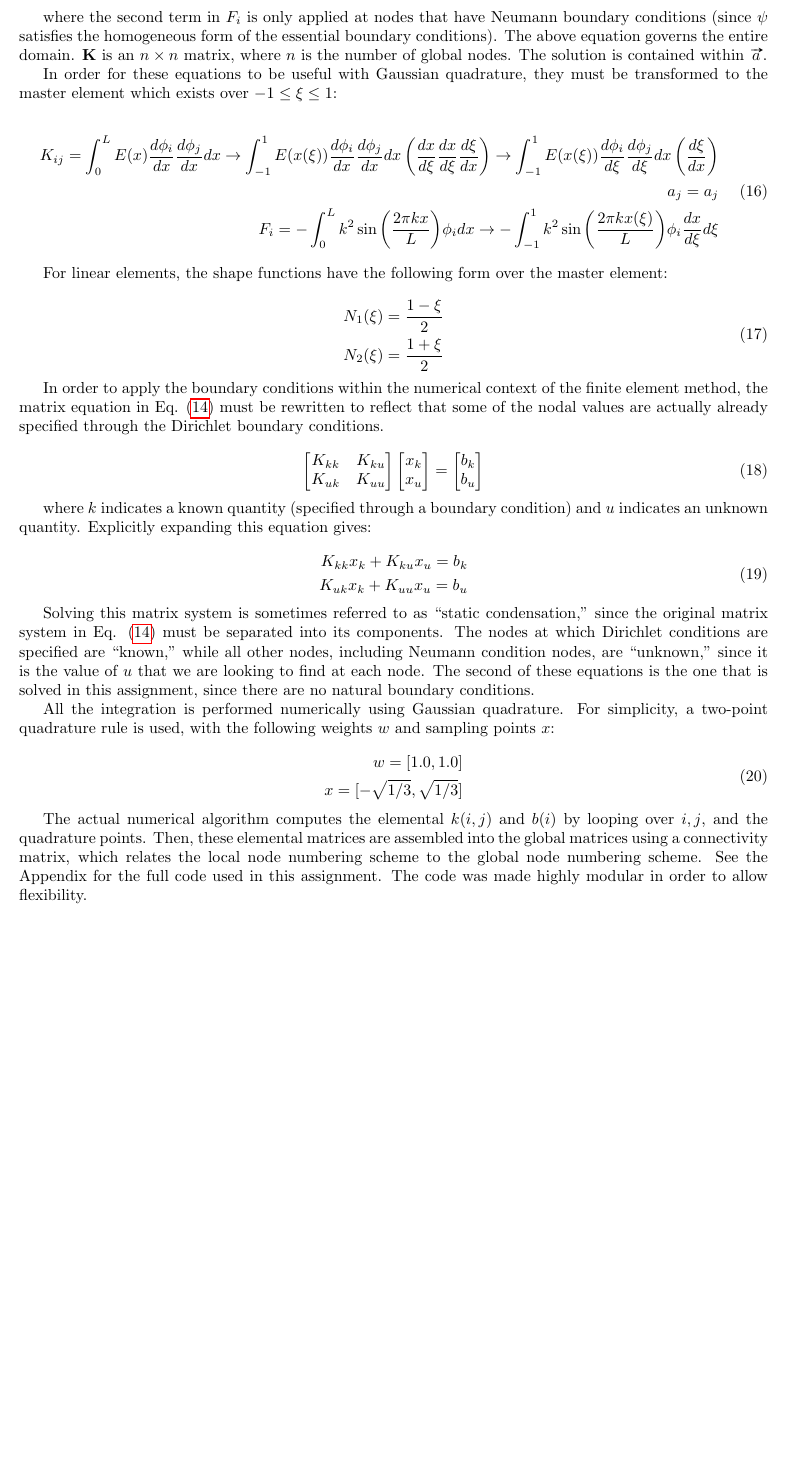
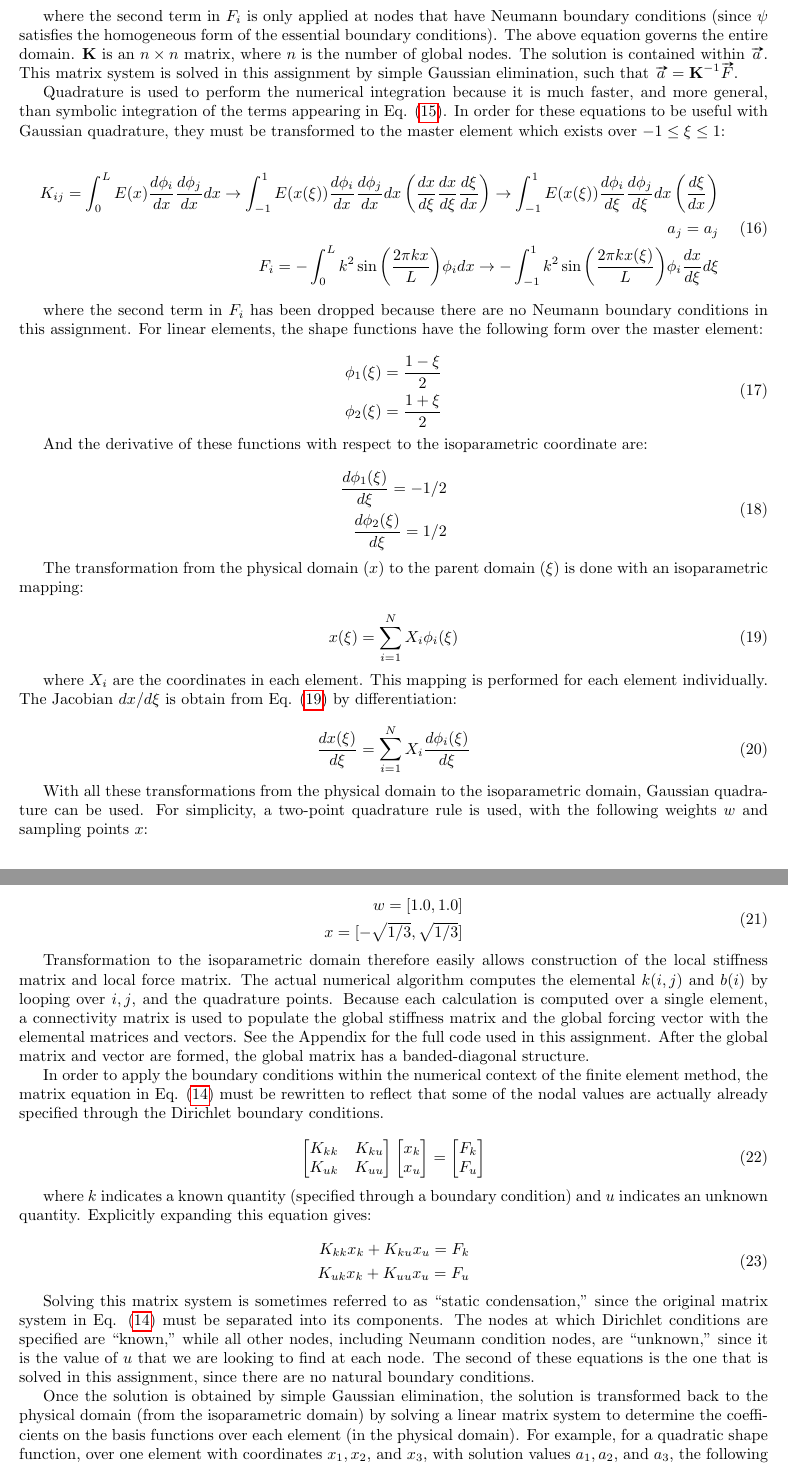
Before and after one commit to aprilnovak/ME280a, a LaTeX problem sheet (HW1/Novak_April_HW1.tex): part of page 3 of 4 before the commit and two parts of pages 3 and 4 of 5 after it, the two joined at a grey line, cut so that both start at the same text, the shorter picture padded with empty space. Compiled offline with pdfLaTeX.

Commit message:
Updates to doc.

```diff
--- a/HW1/Novak_April_HW1.tex
+++ b/HW1/Novak_April_HW1.tex
@@ -211,12 +212,12 @@ where:
 K_{ij}=\int_{0}^{L}E(x)\frac{d\phi_i}{dx}\frac{d\phi_j}{dx}dx\\
 a_j=a_j\\
-F_i=-\int_{0}^{L}k^2\sin{\left(\frac{2\pi kx}{L}\right)}\phi_idx+E(x)\frac{du}{dx}\phi_j\biggr\vert_{0}^{L}\\
+F_i=-\int_{0}^{L}k^2\sin{\left(\frac{2\pi kx}{L}\right)}\phi_idx+E(x)\frac{du}{dx}\phi_i\biggr\vert_{0}^{L}\\
 \end{aligned}
 \end{equation}
 
-where the second term in \(F_i\) is only applied at nodes that have Neumann boundary conditions (since \(\psi\) satisfies the homogeneous form of the essential boundary conditions). The above equation governs the entire domain. \(\textbf{K}\) is an \(n \times n\) matrix, where \(n\) is the number of global nodes. The solution is contained within \(\vv{a}\).
+where the second term in \(F_i\) is only applied at nodes that have Neumann boundary conditions (since \(\psi\) satisfies the homogeneous form of the essential boundary conditions). The above equation governs the entire domain. \(\textbf{K}\) is an \(n \times n\) matrix, where \(n\) is the number of global nodes. The solution is contained within \(\vv{a}\). This matrix system is solved in this assignment by simple Gaussian elimination, such that \(\vv{a}=\textbf{K}^{-1}\vv{F}\).
 
-In order for these equations to be useful with Gaussian quadrature, they must be transformed to the master element which exists over \(-1\leq\xi\leq1\):
+Quadrature is used to perform the numerical integration because it is much faster, and more general, than symbolic integration of the terms appearing in Eq. \eqref{eq:SystemEquations}. In order for these equations to be useful with Gaussian quadrature, they must be transformed to the master element which exists over \(-1\leq\xi\leq1\):
 
 \begin{equation}
 \begin{aligned}
@@ -226,14 +227,47 @@ F_i=-\int_{0}^{L}k^2\sin{\left(\frac{2\pi kx}{L}\right)}\phi_idx\rightarrow-\int
 \end{aligned}
 \end{equation}
 
-For linear elements, the shape functions have the following form over the master element:
+where the second term in \(F_i\) has been dropped because there are no Neumann boundary conditions in this assignment. For linear elements, the shape functions have the following form over the master element:
 
 \begin{equation}
 \begin{aligned}
-N_1(\xi)=\frac{1-\xi}{2}\\
-N_2(\xi)=\frac{1+\xi}{2}\\
+\phi_1(\xi)=\frac{1-\xi}{2}\\
+\phi_2(\xi)=\frac{1+\xi}{2}\\
 \end{aligned}
 \end{equation}
+
+And the derivative of these functions with respect to the isoparametric coordinate are:
+
+\begin{equation}
+\begin{aligned}
+\frac{d\phi_1(\xi)}{d\xi}=-1/2\\
+\frac{d\phi_2(\xi)}{d\xi}=1/2\\
+\end{aligned}
+\end{equation}
+
+The transformation from the physical domain (\(x\)) to the parent domain (\(\xi\)) is done with an isoparametric mapping:
+
+\begin{equation}
+\label{eq:Mapping}
+x(\xi)=\sum_{i=1}^{N} X_i\phi_i(\xi)
+\end{equation}
+
+where \(X_i\) are the coordinates in each element. This mapping is performed for each element individually. The Jacobian \(dx/d\xi\) is obtain from Eq. \eqref{eq:Mapping} by differentiation:
+
+\begin{equation}
+\frac{dx(\xi)}{d\xi}=\sum_{i=1}^{N} X_i\frac{d\phi_i(\xi)}{d\xi}
+\end{equation}
+
+With all these transformations from the physical domain to the isoparametric domain, Gaussian quadrature can be used. For simplicity, a two-point quadrature rule is used, with the following weights \(w\) and sampling points \(x\):
+
+\begin{equation}
+\begin{aligned}
+w=[1.0, 1.0]\\
+x=[-\sqrt{1/3}, \sqrt{1/3}]\\
+\end{aligned}
+\end{equation}
+
+Transformation to the isoparametric domain therefore easily allows construction of the local stiffness matrix and local force matrix. The actual numerical algorithm computes the elemental \(k(i,j)\) and \(b(i)\) by looping over \(i, j\), and the quadrature points. Because each calculation is computed over a single element, a connectivity matrix is used to populate the global stiffness matrix and the global forcing vector with the elemental matrices and vectors. See the Appendix for the full code used in this assignment. After the global matrix and vector are formed, the global matrix has a banded-diagonal structure.
 
 In order to apply the boundary conditions within the numerical context of the finite element method, the matrix equation in Eq. \eqref{eq:MatrixEqn} must be rewritten to reflect that some of the nodal values are actually already specified through the Dirichlet boundary conditions.
 
@@ -248,8 +282,8 @@ In order to apply the boundary conditions within the numerical context of the fi
 \end{bmatrix}
 =
 \begin{bmatrix}
-	b_k\\
-	b_u\\
+	F_k\\
+	F_u\\
 \end{bmatrix}
 \end{equation}
 
@@ -257,17 +291,13 @@ where \(k\) indicates a known quantity (specified through a boundary condition)
 
 \begin{equation}
 \begin{aligned}
-K_{kk}x_k+K_{ku}x_u=b_k\\
-K_{uk}x_k+K_{uu}x_u=b_u\\
+K_{kk}x_k+K_{ku}x_u=F_k\\
+K_{uk}x_k+K_{uu}x_u=F_u\\
 \end{aligned}
 \end{equation}
 
 Solving this matrix system is sometimes referred to as ``static condensation,'' since the original matrix system in Eq. \eqref{eq:MatrixEqn} must be separated into its components. The nodes at which Dirichlet conditions are specified are ``known,'' while all other nodes, including Neumann condition nodes, are ``unknown,'' since it is the value of \(u\) that we are looking to find at each node. The second of these equations is the one that is solved in this assignment, since there are no natural boundary conditions.
 
-All the integration is performed numerically using Gaussian quadrature. For simplicity, a two-point quadrature rule is used, with the following weights \(w\) and sampling points \(x\):
+Once the solution is obtained by simple Gaussian elimination, the solution is transformed back to the physical domain (from the isoparametric domain) by solving a linear matrix system to determine the coefficients on the basis functions over each element (in the physical domain). For example, for a quadratic shape function, over one element with coordinates \(x_1, x_2,\) and \(x_3\), with solution values \(a_1, a_2,\) and \(a_3\), the following linear system solves for the coordinates on the shape function in the physical domain, in that element:
 
 \begin{equation}
-\begin{aligned}
-w=[1.0, 1.0]\\
-x=[-\sqrt{1/3}, \sqrt{1/3}]\\
-\end{aligned}
@@ -274,6 +314,6 @@ x=[-\sqrt{1/3}, \sqrt{1/3}]\\
 \end{equation}
 
-The actual numerical algorithm computes the elemental \(k(i,j)\) and \(b(i)\) by looping over \(i, j\), and the quadrature points. Then, these elemental matrices are assembled into the global matrices using a connectivity matrix, which relates the local node numbering scheme to the global node numbering scheme. See the Appendix for the full code used in this assignment. The code was made highly modular in order to allow flexibility.
+Each element is looped over to obtain the coefficients on the shape functions in the physical domain. This then transforms the solution back to the physical domain, and completes the FE solution.
 
 \subsection{Error Estimates and Convergence Criteria}
 
```
Also changed, not shown: HW1/Novak_April_HW1.tex (23 more changed lines), 1 other file.
